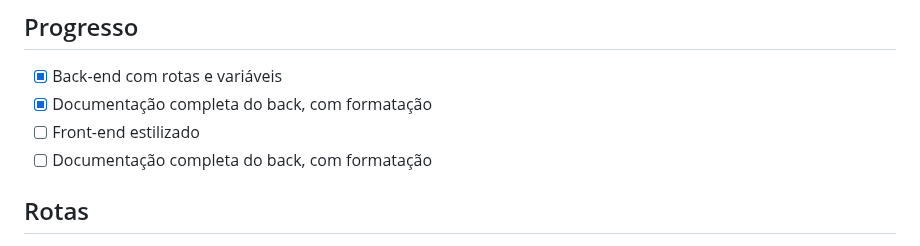
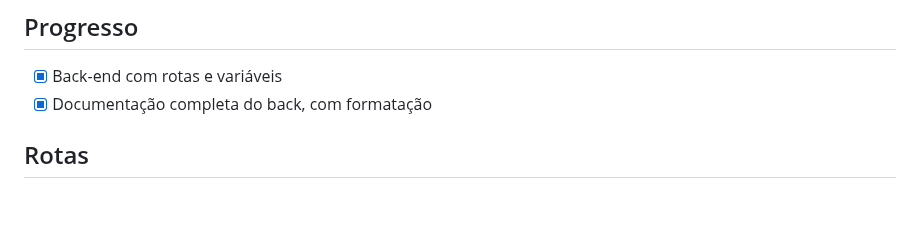
Before and after one commit to desenvolvimento03onnet/onnet-comissao-api, a Markdown page: README.md, the part around the change. Rendered like a GitHub page; blank space fills up the shorter version.

Commit message:
Oitavo commit, corrigindo erros do README

```diff
--- a/README.md
+++ b/README.md
@@ -34,8 +34,6 @@
 
 - [X] Back-end com rotas e variáveis
 - [X] Documentação completa do back, com formatação
-- [ ] Front-end estilizado
-- [ ] Documentação completa do back, com formatação
 
 ## Rotas
 
```
